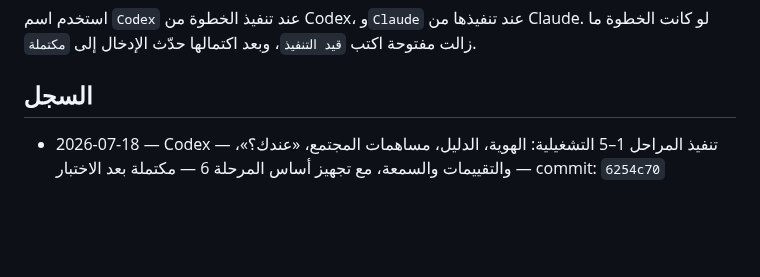
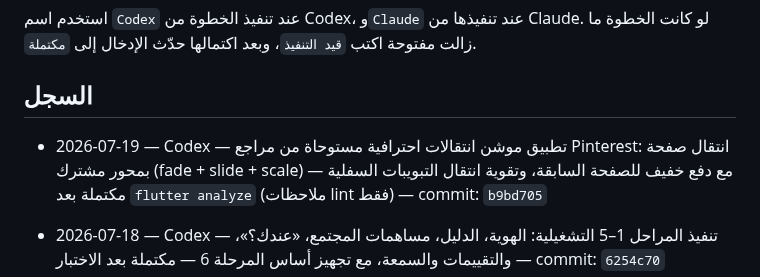
Before and after one commit to aarheemfrj/henaqena, a Markdown page: PROJECT_ACTIVITY_LOG.md, the part around the change. Rendered like a GitHub page; blank space fills up the shorter version.

Commit message:
docs: log mobile motion refresh

```diff
--- a/PROJECT_ACTIVITY_LOG.md
+++ b/PROJECT_ACTIVITY_LOG.md
@@ -11,6 +11,8 @@
 استخدم اسم `Codex` عند تنفيذ الخطوة من Codex، و`Claude` عند تنفيذها من Claude. لو كانت الخطوة ما زالت مفتوحة اكتب `قيد التنفيذ`، وبعد اكتمالها حدّث الإدخال إلى `مكتملة`.
 
 ## السجل
+
+- 2026-07-19 — Codex — تطبيق موشن انتقالات احترافية مستوحاة من مراجع Pinterest: انتقال صفحة بمحور مشترك (fade + slide + scale) مع دفع خفيف للصفحة السابقة، وتقوية انتقال التبويبات السفلية — مكتملة بعد `flutter analyze` (ملاحظات lint فقط) — commit: `b9bd705`
 
 - 2026-07-18 — Codex — تنفيذ المراحل 1–5 التشغيلية: الهوية، الدليل، مساهمات المجتمع، «عندك؟»، والتقييمات والسمعة، مع تجهيز أساس المرحلة 6 — مكتملة بعد الاختبار — commit: `6254c70`
 - 2026-07-18 — Codex — إعداد خريطة تنفيذ تفصيلية لتحويل هنا قنا إلى تطبيق ومنصة إنتاجية كاملة — مكتملة — commit: `93fcac2`
```
